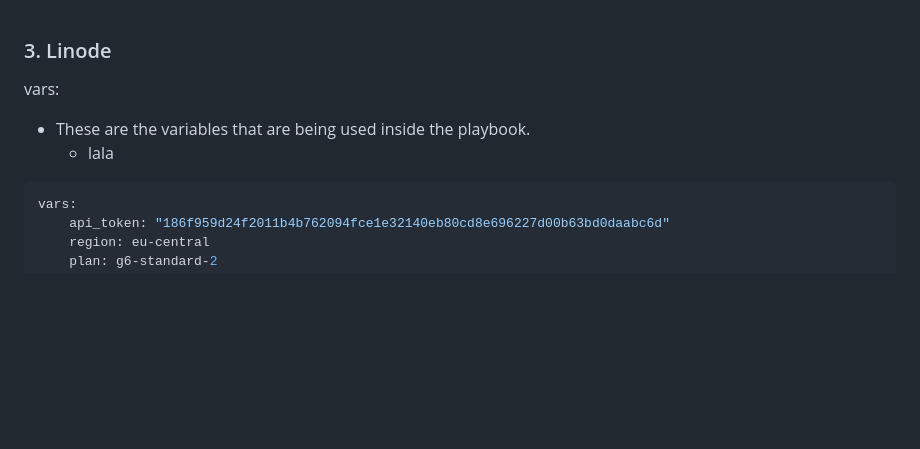
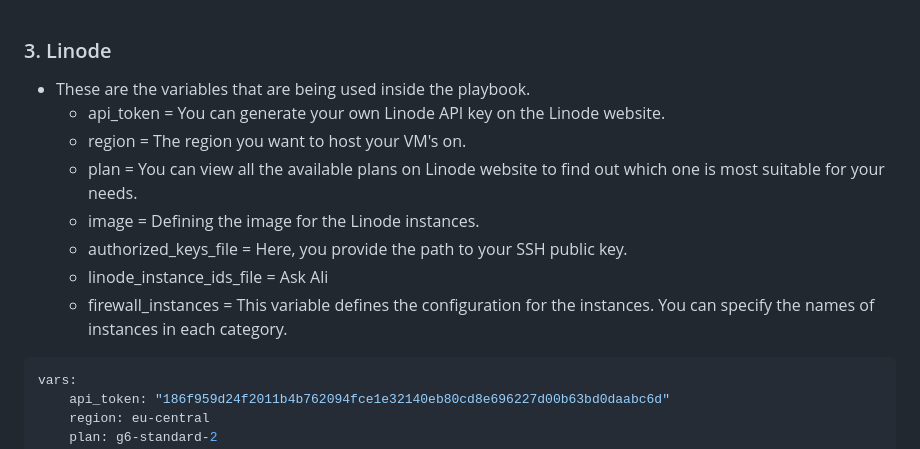
Before and after one commit to TyroneFromBelgium/serverok, a Markdown page: testen.md, the part around the change. Drawn GitHub-style; blank space fills up the shorter version.

````diff
--- a/testen.md
+++ b/testen.md
@@ -1,7 +1,12 @@
 ### 3. Linode
-vars:
 - These are the variables that are being used inside the playbook.
-    - lala
+    - api_token = You can generate your own Linode API key on the Linode website.
+    - region = The region you want to host your VM's on.
+    - plan = You can view all the available plans on Linode website to find out which one is most suitable for your needs.
+    - image = Defining the image for the Linode instances.
+    - authorized_keys_file = Here, you provide the path to your SSH public key.
+    - linode_instance_ids_file = Ask Ali
+    - firewall_instances = This variable defines the configuration for the instances. You can specify the names of instances in each category.
 ```yaml
 vars:
     api_token: "186f959d24f2011b4b762094fce1e32140eb80cd8e696227d00b63bd0daabc6d"
````
